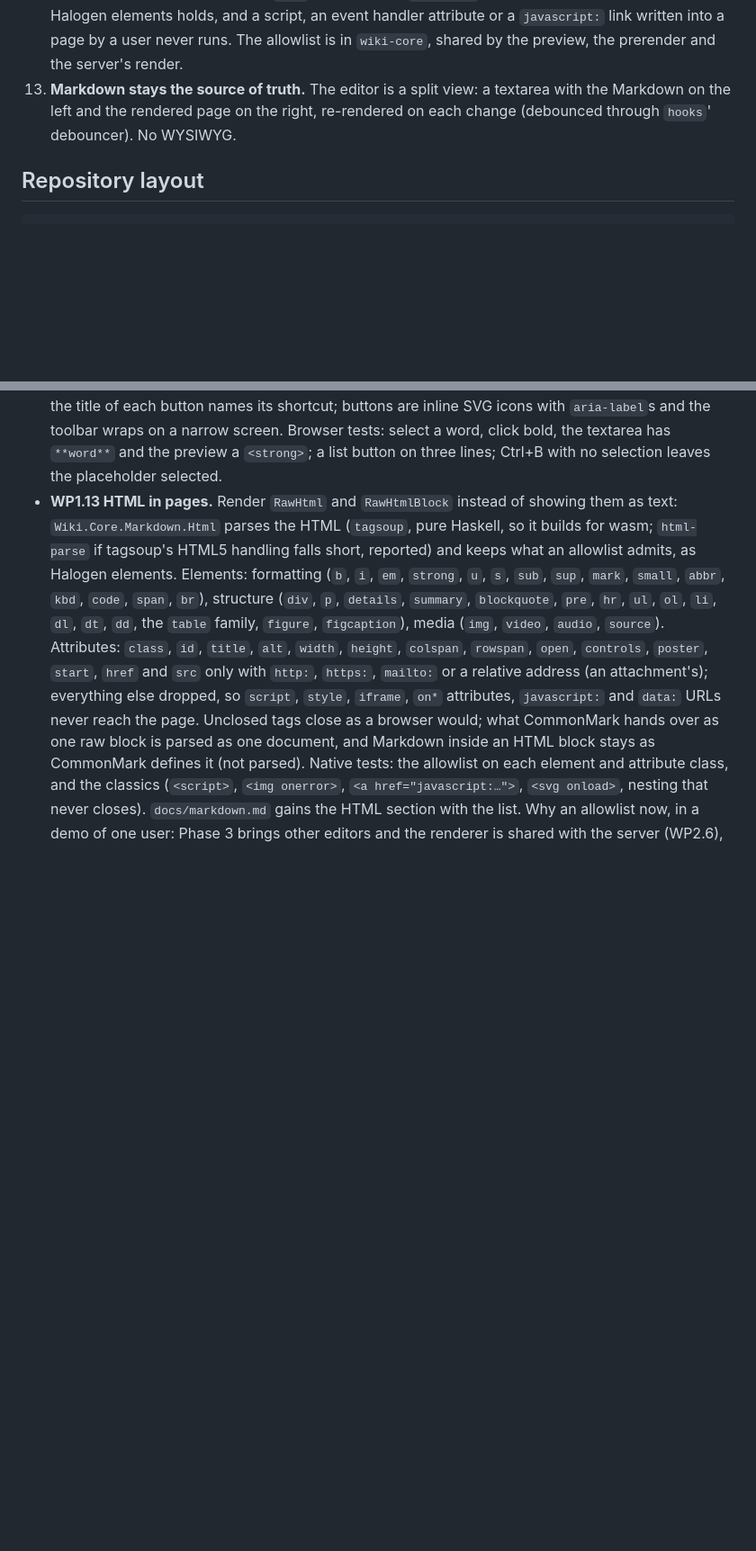
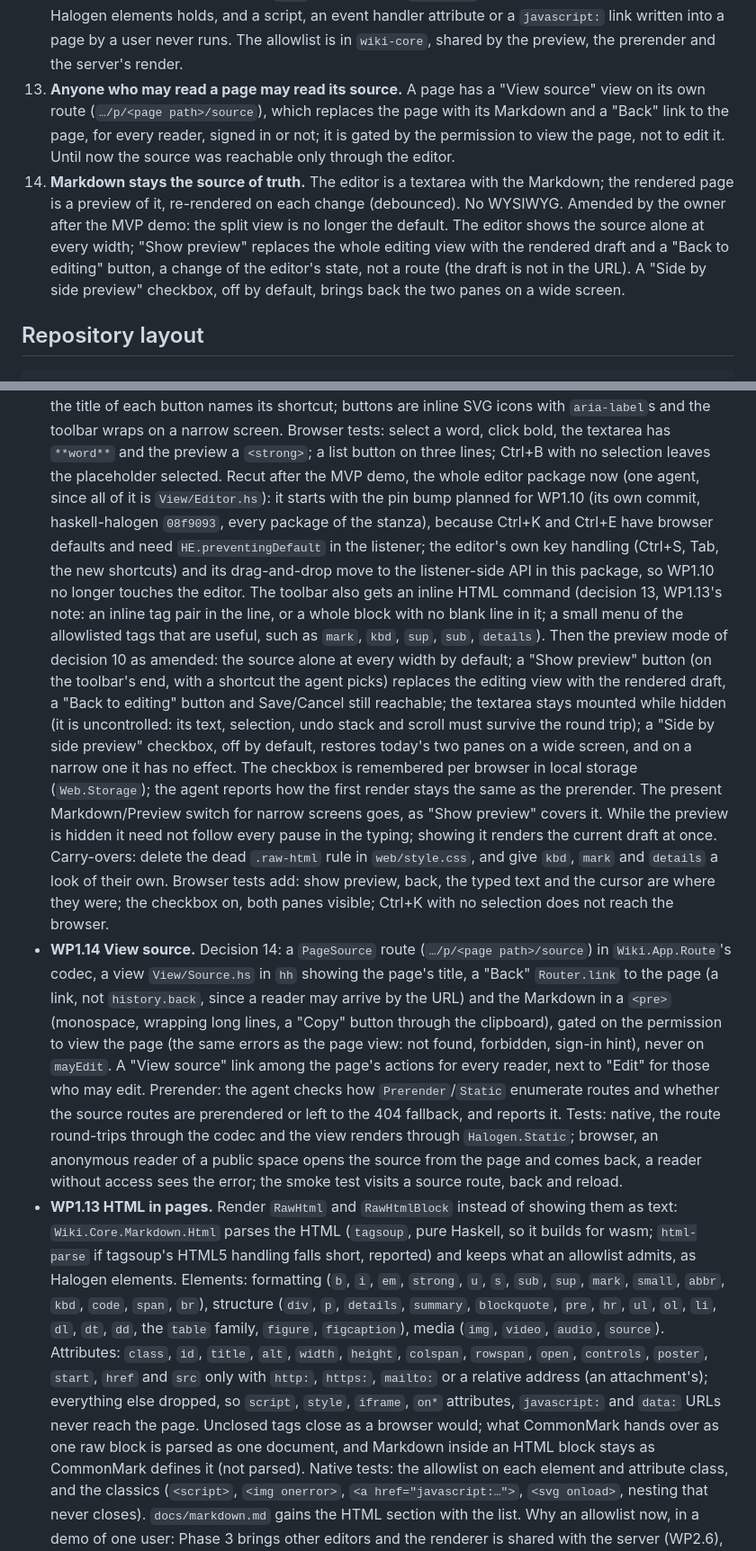
Before and after one commit to Swordlash/blog, a Markdown page: docs/PLAN.md, 2 parts joined by grey strips. Shown at 90% size. GitHub-like rendering; blank space fills up the shorter version.

Commit message:
Plan: preview as its own view, view source, WP1.12 recut
The owner wants the editor's preview to replace the editing view rather
than sit beside it, with side by side as an option, and the source of a
page readable by everyone. The editor's whole remaining work goes to one
package, since it is all one module, and it takes the pin bump because
its shortcuts need the listener-side preventDefault.

Co-Authored-By: Claude Opus 5.5 <noreply@anthropic.com>
Claude-Session: https://claude.ai/code/session_01EhKQmvEmtoEN2dybseS9GJ

```diff
--- a/docs/PLAN.md
+++ b/docs/PLAN.md
@@ -119,9 +119,18 @@ confirms it against reality and the plan is amended if it does not hold.
     an event handler attribute or a `javascript:` link written into a page by a user
     never runs. The allowlist is in `wiki-core`, shared by the preview, the prerender
     and the server's render.
-10. **Markdown stays the source of truth.** The editor is a split view: a textarea with
-    the Markdown on the left and the rendered page on the right, re-rendered on each
-    change (debounced through `hooks`' debouncer). No WYSIWYG.
+14. **Anyone who may read a page may read its source.** A page has a "View source"
+    view on its own route (`…/p/<page path>/source`), which replaces the page with its
+    Markdown and a "Back" link to the page, for every reader, signed in or not; it is
+    gated by the permission to view the page, not to edit it. Until now the source was
+    reachable only through the editor.
+10. **Markdown stays the source of truth.** The editor is a textarea with the Markdown;
+    the rendered page is a preview of it, re-rendered on each change (debounced). No
+    WYSIWYG. Amended by the owner after the MVP demo: the split view is no longer the
+    default. The editor shows the source alone at every width; "Show preview" replaces
+    the whole editing view with the rendered draft and a "Back to editing" button, a
+    change of the editor's state, not a route (the draft is not in the URL). A "Side by
+    side preview" checkbox, off by default, brings back the two panes on a wide screen.
 
 ## Repository layout
 
@@ -365,6 +376,42 @@ point of this phase.
   `aria-label`s and the toolbar wraps on a narrow screen. Browser tests: select a word,
   click bold, the textarea has `**word**` and the preview a `<strong>`; a list button on
   three lines; Ctrl+B with no selection leaves the placeholder selected.
+  Recut after the MVP demo, the whole editor package now (one agent, since all of it
+  is `View/Editor.hs`): it starts with the pin bump planned for WP1.10 (its own commit,
+  haskell-halogen `08f9093`, every package of the stanza), because Ctrl+K and Ctrl+E
+  have browser defaults and need `HE.preventingDefault` in the listener; the editor's own
+  key handling (Ctrl+S, Tab, the new shortcuts) and its drag-and-drop move to the
+  listener-side API in this package, so WP1.10 no longer touches the editor. The toolbar
+  also gets an inline HTML command (decision 13, WP1.13's note: an inline tag pair in the
+  line, or a whole block with no blank line in it; a small menu of the allowlisted tags
+  that are useful, such as `mark`, `kbd`, `sup`, `sub`, `details`). Then the preview mode
+  of decision 10 as amended: the source alone at every width by default; a "Show preview"
+  button (on the toolbar's end, with a shortcut the agent picks) replaces the editing view
+  with the rendered draft, a "Back to editing" button and Save/Cancel still reachable; the
+  textarea stays mounted while hidden (it is uncontrolled: its text, selection, undo stack
+  and scroll must survive the round trip); a "Side by side preview" checkbox, off by
+  default, restores today's two panes on a wide screen, and on a narrow one it has no
+  effect. The checkbox is remembered per browser in local storage (`Web.Storage`); the
+  agent reports how the first render stays the same as the prerender. The present
+  Markdown/Preview switch for narrow screens goes, as "Show preview" covers it. While
+  the preview is hidden it need not follow every pause in the typing; showing it renders
+  the current draft at once. Carry-overs: delete the dead `.raw-html` rule in
+  `web/style.css`, and give `kbd`, `mark` and `details` a look of their own. Browser tests
+  add: show preview, back, the typed text and the cursor are where they were; the
+  checkbox on, both panes visible; Ctrl+K with no selection does not reach the browser.
+- **WP1.14 View source.** Decision 14: a `PageSource` route (`…/p/<page path>/source`) in
+  `Wiki.App.Route`'s codec, a view `View/Source.hs` in `hh` showing the page's title, a
+  "Back" `Router.link` to the page (a link, not `history.back`, since a reader may arrive
+  by the URL) and the Markdown in a `<pre>` (monospace, wrapping long lines, a "Copy"
+  button through the clipboard), gated on the permission to view the page (the same
+  errors as the page view: not found, forbidden, sign-in hint), never on `mayEdit`. A
+  "View source" link among the page's actions for every reader, next to "Edit" for those
+  who may edit. Prerender: the agent checks how `Prerender`/`Static` enumerate routes and
+  whether the source routes are prerendered or left to the 404 fallback, and reports it.
+  Tests: native, the route round-trips through the codec and the view renders through
+  `Halogen.Static`; browser, an anonymous reader of a public space opens the source from
+  the page and comes back, a reader without access sees the error; the smoke test visits a
+  source route, back and reload.
 - **WP1.13 HTML in pages.** Render `RawHtml` and `RawHtmlBlock` instead of showing them
   as text: `Wiki.Core.Markdown.Html` parses the HTML (`tagsoup`, pure Haskell, so it
   builds for wasm; `html-parse` if tagsoup's HTML5 handling falls short, reported) and
```
Also changed, not shown: other parts of docs/PLAN.md (+12 -1 lines).
